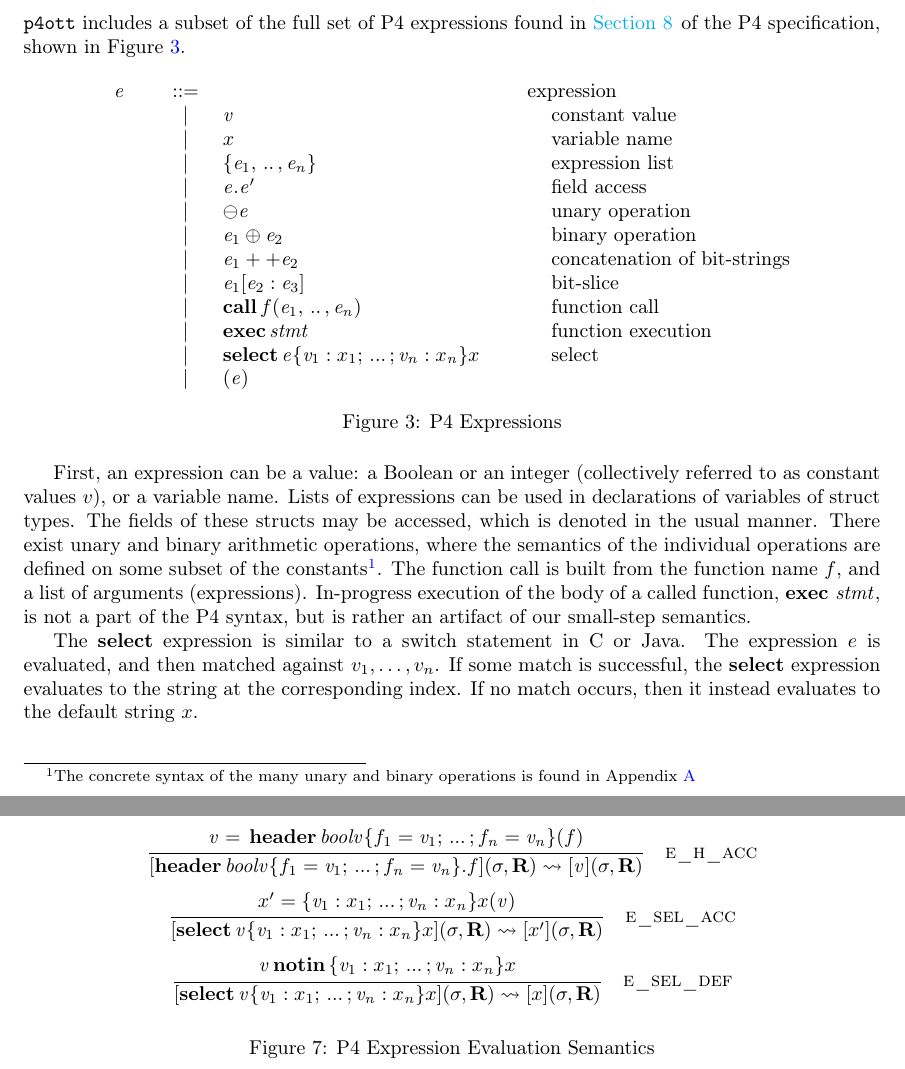
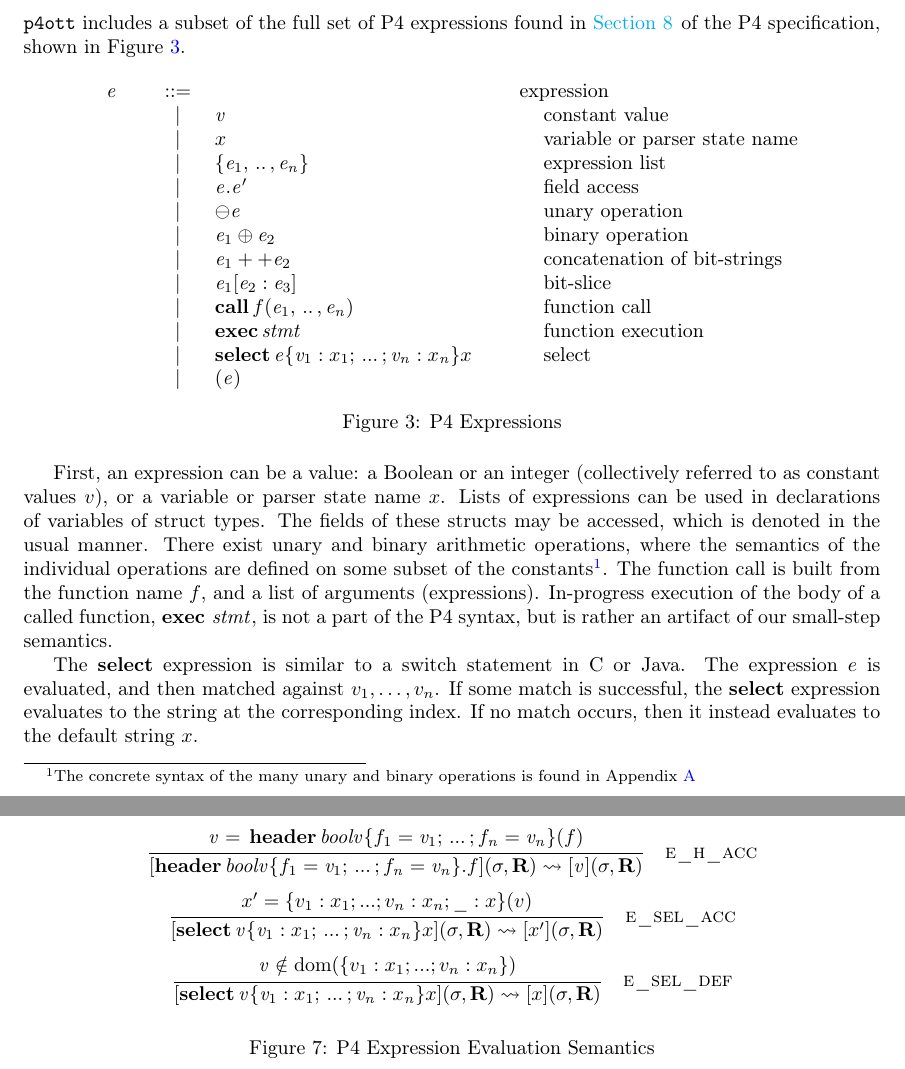
Before and after one commit to kth-step/HOL4P4, a LaTeX document (docs/semantics/main.tex, which reads docs/semantics/p4_defs.tex): two parts of pages 2 and 5 of 15, joined at a grey line, cut so that both start at the same text. Compiled offline with LaTeX, dvips and Ghostscript.

Commit message:
Small changes to tex presentation of select-expression related things

```diff
--- a/docs/semantics/main.tex
+++ b/docs/semantics/main.tex
@@ -125,7 +125,7 @@ Types are sometimes explicitly referenced in the syntax, e.g. in declaration sta
 \newcommand{\cval}{\ensuremath{v}}
 \newcommand{\fexec}[1]{\textbf{exec}\,\,#1}
 
-First, an expression can be a value: a Boolean or an integer (collectively referred to as constant values \cval{}), or a variable name. Lists of expressions can be used in declarations of variables of struct types. The fields of these structs may be accessed, which is denoted in the usual manner. There exist unary and binary arithmetic operations, where the semantics of the individual operations are defined on some subset of the constants\footnote{The concrete syntax of the many unary and binary operations is found in Appendix~\ref{app:op}}. The function call is built from the function name \fn{}, and a list of arguments (expressions). In-progress execution of the body of a called function, \fexec{\stmt{}}, is not a part of the P4 syntax, but is rather an artifact of our small-step semantics.
+First, an expression can be a value: a Boolean or an integer (collectively referred to as constant values \cval{}), or a variable or parser state name $x$. Lists of expressions can be used in declarations of variables of struct types. The fields of these structs may be accessed, which is denoted in the usual manner. There exist unary and binary arithmetic operations, where the semantics of the individual operations are defined on some subset of the constants\footnote{The concrete syntax of the many unary and binary operations is found in Appendix~\ref{app:op}}. The function call is built from the function name \fn{}, and a list of arguments (expressions). In-progress execution of the body of a called function, \fexec{\stmt{}}, is not a part of the P4 syntax, but is rather an artifact of our small-step semantics.
 
 The \textbf{select} expression is similar to a switch statement in C or Java. The expression $e$ is evaluated, and then matched against $v_1 , \ldots , v_n$. If some match is successful, the \textbf{select} expression evaluates to the string at the corresponding index. If no match occurs, then it instead evaluates to the default string $x$.
 
--- a/docs/semantics/p4_defs.tex
+++ b/docs/semantics/p4_defs.tex
@@ -101,7 +101,7 @@
 \newcommand{\otte}{
 \ottrulehead{\ottnt{e}}{::=}{\ottcom{expression}}\ottprodnewline
 \ottfirstprodline{|}{\ottnt{v}}{}{}{}{\ottcom{constant value}}\ottprodnewline
-\ottprodline{|}{x}{}{}{}{\ottcom{variable name}}\ottprodnewline
+\ottprodline{|}{x}{}{}{}{\ottcom{variable or parser state name}}\ottprodnewline
 \ottprodline{|}{\ottsym{\{}  \ottnt{e_{{\mathrm{1}}}}  \ottsym{,} \, .. \, \ottsym{,}  \ottnt{e_{\ottmv{n}}}  \ottsym{\}}}{}{}{}{\ottcom{expression list}}\ottprodnewline
 \ottprodline{|}{\ottnt{e}  \ottsym{.}  \ottnt{e'}}{}{}{}{\ottcom{field access}}\ottprodnewline
 \ottprodline{|}{ \ominus   \ottnt{e} }{}{}{}{\ottcom{unary operation}}\ottprodnewline
@@ -239,8 +239,8 @@
 \ottprodline{|}{\ottnt{v}  \ottsym{=} \, \ottkw{header} \, \ottnt{boolv}  \ottsym{\{}  x_{{\mathrm{1}}}  \ottsym{=}  \ottnt{v_{{\mathrm{1}}}}  \ottsym{;} \, ... \, \ottsym{;}  x_{\ottmv{n}}  \ottsym{=}  \ottnt{v_{\ottmv{n}}}  \ottsym{\}}  \ottsym{(}  x  \ottsym{)}} {\textsf{M}}{}{}{\ottcom{access of field in header}}\ottprodnewline
 \ottprodline{|}{\ottnt{e}  \ottsym{=}  \ottnt{e\_list}  \ottsym{[}  i  \ottsym{]}} {\textsf{M}}{}{}{}\ottprodnewline
 \ottprodline{|}{ \ottnt{e}  = \mathrm{hd} \,\,  \ottnt{e\_list} } {\textsf{M}}{}{}{}\ottprodnewline
-\ottprodline{|}{x'  \ottsym{=}  \ottsym{\{}  \ottnt{v_{{\mathrm{1}}}}  \ottsym{:}  x_{{\mathrm{1}}}  \ottsym{;} \, ... \, \ottsym{;}  \ottnt{v_{\ottmv{n}}}  \ottsym{:}  x_{\ottmv{n}}  \ottsym{\}}  x  \ottsym{(}  \ottnt{v}  \ottsym{)}} {\textsf{M}}{}{}{\ottcom{access of string in select key-value list}}\ottprodnewline
-\ottprodline{|}{\ottnt{v} \, \ottkw{notin} \, \ottsym{\{}  \ottnt{v_{{\mathrm{1}}}}  \ottsym{:}  x_{{\mathrm{1}}}  \ottsym{;} \, ... \, \ottsym{;}  \ottnt{v_{\ottmv{n}}}  \ottsym{:}  x_{\ottmv{n}}  \ottsym{\}}  x} {\textsf{M}}{}{}{\ottcom{default string in select key-value list}}\ottprodnewline
+\ottprodline{|}{ x'  = \{ v_1 : x_1 ; ... ; v_n : x_n ; \_ : x \} (v) } {\textsf{M}}{}{}{\ottcom{access of string in select key-value list}}\ottprodnewline
+\ottprodline{|}{ \ottnt{v}  \notin \mathrm{dom}(\{ v_1 : x_1 ; ... ; v_n : x_n \}) } {\textsf{M}}{}{}{\ottcom{default string in select key-value list}}\ottprodnewline
 \ottprodline{|}{ b  = \mathrm{True} } {\textsf{M}}{}{}{\ottcom{condition true}}\ottprodnewline
 \ottprodline{|}{ b  = \mathrm{False} } {\textsf{M}}{}{}{\ottcom{condition false}}\ottprodnewline
 \ottprodline{|}{ \mathit{e}_1 , .. , \mathit{e}_n = \{ \} } {\textsf{M}}{}{}{\ottcom{function arguments empty}}\ottprodnewline
@@ -261,13 +261,10 @@
 \ottprodline{|}{ x  = ``\mathit{accept}" } {\textsf{M}}{}{}{\ottcom{x is accept}}\ottprodnewline
 \ottprodline{|}{ x  = ``\mathit{reject}" } {\textsf{M}}{}{}{\ottcom{x is reject}}}
 
-\newcommand{\otteXXsem}{
-\ottrulehead{\ottnt{e\_sem}}{::=}{}\ottprodnewline
-\ottfirstprodline{|}{\ottsym{[}  \ottnt{e}  \ottsym{]}  \ottsym{(}  \sigma  \ottsym{,}  t  \ottsym{)}  \rightsquigarrow  \ottsym{[}  \ottnt{e'}  \ottsym{]}  \ottsym{(}  \sigma'  \ottsym{,}  t'  \ottsym{)}}{}{}{}{\ottcom{expression semantics}}}
-
-\newcommand{\ottstmtXXsem}{
-\ottrulehead{\ottnt{stmt\_sem}}{::=}{}\ottprodnewline
-\ottfirstprodline{|}{\ottsym{[}  \ottnt{stmt}  \ottsym{]}  s  \rightarrow  \ottsym{[}  \ottnt{stmt'}  \ottsym{]}  s'}{}{}{}{\ottcom{statement semantics}}}
+\newcommand{\otteXXstmtXXsem}{
+\ottrulehead{\ottnt{e\_stmt\_sem}}{::=}{}\ottprodnewline
+\ottfirstprodline{|}{\ottsym{[}  \ottnt{e}  \ottsym{]}  \ottsym{(}  \sigma  \ottsym{,}  t  \ottsym{)}  \rightsquigarrow  \ottsym{[}  \ottnt{e'}  \ottsym{]}  \ottsym{(}  \sigma'  \ottsym{,}  t'  \ottsym{)}}{}{}{}{\ottcom{expression semantics}}\ottprodnewline
+\ottprodline{|}{\ottsym{[}  \ottnt{stmt}  \ottsym{]}  s  \rightarrow  \ottsym{[}  \ottnt{stmt'}  \ottsym{]}  s'}{}{}{}{\ottcom{statement semantics}}}
 
 \newcommand{\ottparsXXsem}{
 \ottrulehead{\ottnt{pars\_sem}}{::=}{}\ottprodnewline
@@ -279,8 +276,7 @@
 
 \newcommand{\ottjudgement}{
 \ottrulehead{\ottnt{judgement}}{::=}{}\ottprodnewline
-\ottfirstprodline{|}{\ottnt{e\_sem}}{}{}{}{}\ottprodnewline
-\ottprodline{|}{\ottnt{stmt\_sem}}{}{}{}{}\ottprodnewline
+\ottfirstprodline{|}{\ottnt{e\_stmt\_sem}}{}{}{}{}\ottprodnewline
 \ottprodline{|}{\ottnt{pars\_sem}}{}{}{}{}\ottprodnewline
 \ottprodline{|}{\ottnt{pars\_t\_sem}}{}{}{}{}}
 
@@ -341,8 +337,7 @@
 \ottstate\ottinterrule
 \ottterminals\ottinterrule
 \ottformula\ottinterrule
-\otteXXsem\ottinterrule
-\ottstmtXXsem\ottinterrule
+\otteXXstmtXXsem\ottinterrule
 \ottparsXXsem\ottinterrule
 \ottparsXXtXXsem\ottinterrule
 \ottjudgement\ottinterrule
@@ -406,7 +401,7 @@
 
 
 \newcommand{\ottdruleeXXselXXacc}[1]{\ottdrule[#1]{%
-\ottpremise{x'  \ottsym{=}  \ottsym{\{}  \ottnt{v_{{\mathrm{1}}}}  \ottsym{:}  x_{{\mathrm{1}}}  \ottsym{;} \, ... \, \ottsym{;}  \ottnt{v_{\ottmv{n}}}  \ottsym{:}  x_{\ottmv{n}}  \ottsym{\}}  x  \ottsym{(}  \ottnt{v}  \ottsym{)}}%
+\ottpremise{ x'  = \{ v_1 : x_1 ; ... ; v_n : x_n ; \_ : x \} (v) }%
 }{
 \ottsym{[}  \ottkw{select} \, \ottnt{v}  \ottsym{\{}  \ottnt{v_{{\mathrm{1}}}}  \ottsym{:}  x_{{\mathrm{1}}}  \ottsym{;} \, ... \, \ottsym{;}  \ottnt{v_{\ottmv{n}}}  \ottsym{:}  x_{\ottmv{n}}  \ottsym{\}}  x  \ottsym{]}  \ottsym{(}  \sigma  \ottsym{,}   { \mathbf{R} }   \ottsym{)}  \rightsquigarrow  \ottsym{[}  x'  \ottsym{]}  \ottsym{(}  \sigma  \ottsym{,}   { \mathbf{R} }   \ottsym{)}}{%
 {\ottdrulename{e\_sel\_acc}}{}%
@@ -414,7 +409,7 @@
 
 
 \newcommand{\ottdruleeXXselXXdef}[1]{\ottdrule[#1]{%
-\ottpremise{\ottnt{v} \, \ottkw{notin} \, \ottsym{\{}  \ottnt{v_{{\mathrm{1}}}}  \ottsym{:}  x_{{\mathrm{1}}}  \ottsym{;} \, ... \, \ottsym{;}  \ottnt{v_{\ottmv{n}}}  \ottsym{:}  x_{\ottmv{n}}  \ottsym{\}}  x}%
+\ottpremise{ \ottnt{v}  \notin \mathrm{dom}(\{ v_1 : x_1 ; ... ; v_n : x_n \}) }%
 }{
 \ottsym{[}  \ottkw{select} \, \ottnt{v}  \ottsym{\{}  \ottnt{v_{{\mathrm{1}}}}  \ottsym{:}  x_{{\mathrm{1}}}  \ottsym{;} \, ... \, \ottsym{;}  \ottnt{v_{\ottmv{n}}}  \ottsym{:}  x_{\ottmv{n}}  \ottsym{\}}  x  \ottsym{]}  \ottsym{(}  \sigma  \ottsym{,}   { \mathbf{R} }   \ottsym{)}  \rightsquigarrow  \ottsym{[}  x  \ottsym{]}  \ottsym{(}  \sigma  \ottsym{,}   { \mathbf{R} }   \ottsym{)}}{%
 {\ottdrulename{e\_sel\_def}}{}%
@@ -697,11 +692,6 @@
 \ottusedrule{\ottdruleeXXbinXXor{}}
 \end{ottdefnblock}}
 
-
-\newcommand{\ottdefnseXXsem}{
-\ottdefneXXred{}}
-
-% defns stmt_sem
 %% defn stmt_red
 \newcommand{\ottdrulestmtXXret}[1]{\ottdrule[#1]{%
 \ottpremise{ { \gamma }_G   \ottsym{=}  \varepsilon  \ottsym{[}  0  \ottsym{]}}%
@@ -927,8 +917,8 @@
 \end{ottdefnblock}}
 
 
-\newcommand{\ottdefnsstmtXXsem}{
-\ottdefnstmtXXred{}}
+\newcommand{\ottdefnseXXstmtXXsem}{
+\ottdefneXXred{}\ottdefnstmtXXred{}}
 
 % defns pars_sem
 %% defn pars_red
@@ -985,8 +975,7 @@
 \ottdefnparsXXtXXred{}}
 
 \newcommand{\ottdefnss}{
-\ottdefnseXXsem
-\ottdefnsstmtXXsem
+\ottdefnseXXstmtXXsem
 \ottdefnsparsXXsem
 \ottdefnsparsXXtXXsem
 }
```
Also changed, not shown: docs/semantics/main.pdf, docs/semantics/p4_defs.tex (2 more changed lines), 1 other file.
